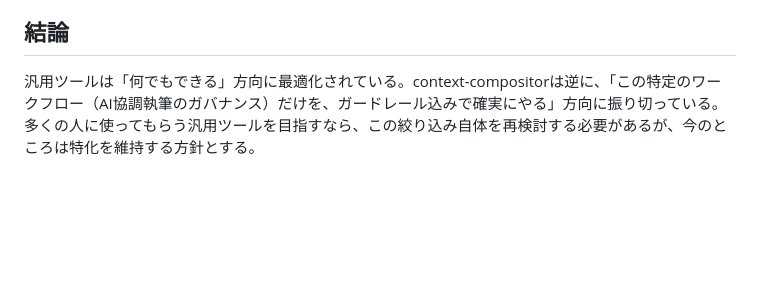
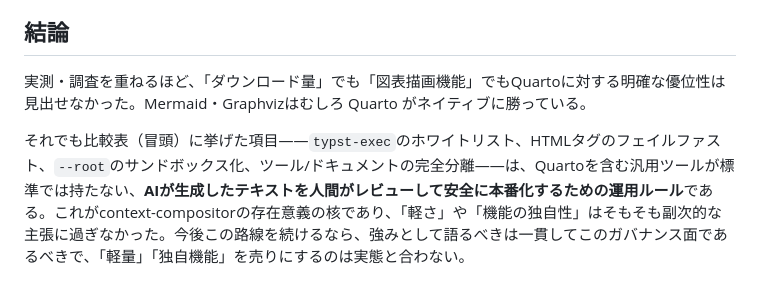
Before and after one commit to tokudiro/context-compositor, a Markdown page: doc/diff.md, the part around one of its changes. Rendered like a GitHub page; blank space fills up the shorter version.

```diff
--- a/doc/diff.md
+++ b/doc/diff.md
@@ -19,3 +52,5 @@
 ## 結論
 
-汎用ツールは「何でもできる」方向に最適化されている。context-compositorは逆に、「この特定のワークフロー（AI協調執筆のガバナンス）だけを、ガードレール込みで確実にやる」方向に振り切っている。多くの人に使ってもらう汎用ツールを目指すなら、この絞り込み自体を再検討する必要があるが、今のところは特化を維持する方針とする。
+実測・調査を重ねるほど、「ダウンロード量」でも「図表描画機能」でもQuartoに対する明確な優位性は見出せなかった。Mermaid・Graphvizはむしろ Quarto がネイティブに勝っている。
+
+それでも比較表（冒頭）に挙げた項目——`typst-exec`のホワイトリスト、HTMLタグのフェイルファスト、`--root`のサンドボックス化、ツール/ドキュメントの完全分離——は、Quartoを含む汎用ツールが標準では持たない、**AIが生成したテキストを人間がレビューして安全に本番化するための運用ルール**である。これがcontext-compositorの存在意義の核であり、「軽さ」や「機能の独自性」はそもそも副次的な主張に過ぎなかった。今後この路線を続けるなら、強みとして語るべきは一貫してこのガバナンス面であるべきで、「軽量」「独自機能」を売りにするのは実態と合わない。
```
Also changed, not shown: other parts of doc/diff.md (+33 -0 lines).
